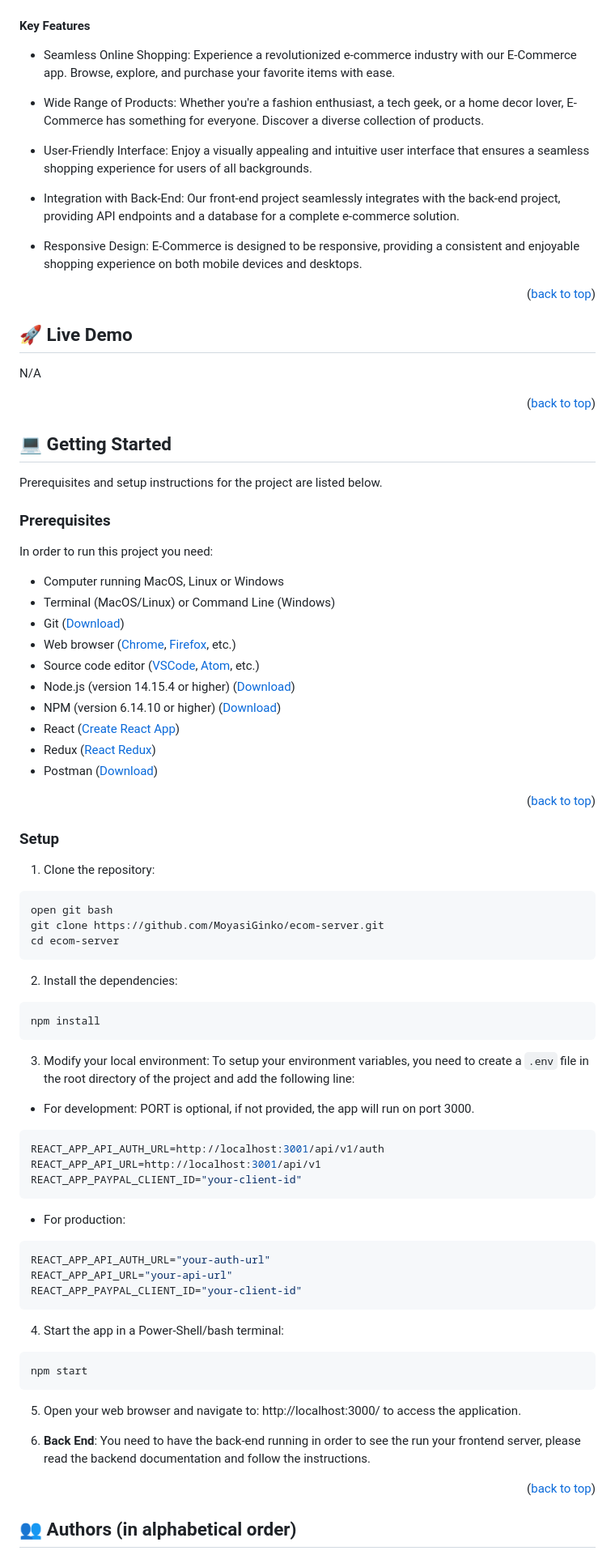
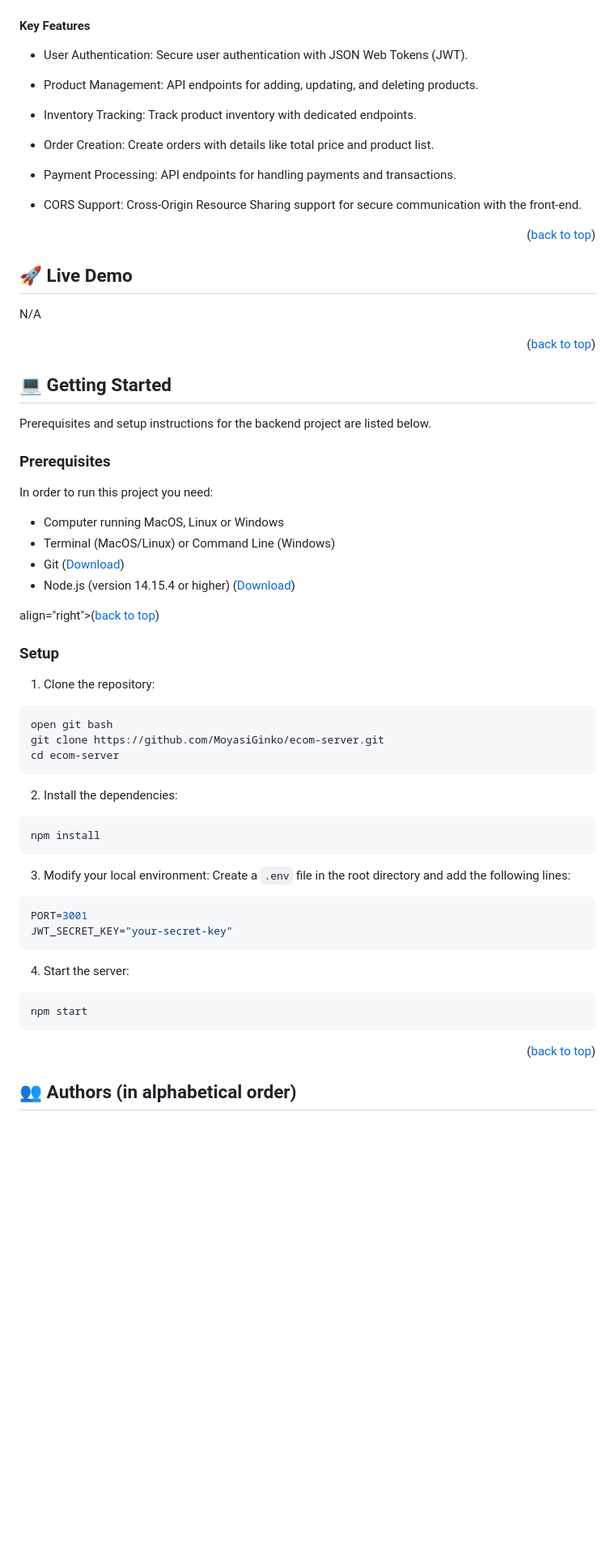
Before and after one commit to MoyasiGinko/ecom-server, a Markdown page: README.md, the part around the change printed below. Shown: that part at 81% size. GitHub-like rendering; blank space fills up the shorter version.

````diff
--- a/README.md
+++ b/README.md
@@ -85,15 +58,17 @@ This front-end project is designed to seamlessly integrate with its counterpart
 
 #### Key Features <a name="key-features"></a>
 
-- Seamless Online Shopping: Experience a revolutionized e-commerce industry with our E-Commerce app. Browse, explore, and purchase your favorite items with ease.
+- User Authentication: Secure user authentication with JSON Web Tokens (JWT).
 
-- Wide Range of Products: Whether you're a fashion enthusiast, a tech geek, or a home decor lover, E-Commerce has something for everyone. Discover a diverse collection of products.
+- Product Management: API endpoints for adding, updating, and deleting products.
 
-- User-Friendly Interface: Enjoy a visually appealing and intuitive user interface that ensures a seamless shopping experience for users of all backgrounds.
+- Inventory Tracking: Track product inventory with dedicated endpoints.
 
-- Integration with Back-End: Our front-end project seamlessly integrates with the back-end project, providing API endpoints and a database for a complete e-commerce solution.
+- Order Creation: Create orders with details like total price and product list.
 
-- Responsive Design: E-Commerce is designed to be responsive, providing a consistent and enjoyable shopping experience on both mobile devices and desktops.
+- Payment Processing: API endpoints for handling payments and transactions.
+
+- CORS Support: Cross-Origin Resource Sharing support for secure communication with the front-end.
 
 <p align="right">(<a href="#readme-top">back to top</a>)</p>
 
@@ -110,7 +85,7 @@ N/A
 
 ## 💻 Getting Started <a name="getting-started"></a>
 
-Prerequisites and setup instructions for the project are listed below.
+Prerequisites and setup instructions for the backend project are listed below.
 
 <!-- Prerequisites -->
 ### Prerequisites <a name="prerequisites"></a>
@@ -119,15 +94,11 @@ In order to run this project you need:
 - Computer running MacOS, Linux or Windows
 - Terminal (MacOS/Linux) or Command Line (Windows)
 - Git ([Download](https://git-scm.com/downloads))
-- Web browser ([Chrome](https://www.google.com/chrome/), [Firefox](https://www.mozilla.org/en-US/firefox/new/), etc.)
-- Source code editor ([VSCode](https://code.visualstudio.com/), [Atom](https://atom.io/), etc.)
 - Node.js (version 14.15.4 or higher) ([Download](https://nodejs.org/en/download/))
-- NPM (version 6.14.10 or higher) ([Download](https://www.npmjs.com/get-npm))
-- React ([Create React App](https://create-react-app.dev/docs/getting-started/))
-- Redux ([React Redux](https://react-redux.js.org/))
-- Postman ([Download](https://www.postman.com/downloads/))
 
-<p align="right">(<a href="#readme-top">back to top</a>)</p>
+<p
+
+ align="right">(<a href="#readme-top">back to top</a>)</p>
 
 <!-- Setup -->
 ### Setup <a name="setup"></a>
@@ -146,30 +117,18 @@ cd ecom-server
 npm install
 ```
 
-3. Modify your local environment: To setup your environment variables, you need to create a `.env` file in the root directory of the project and add the following line:
+3. Modify your local environment: Create a `.env` file in the root directory and add the following lines:
 
-- For development: PORT is optional, if not provided, the app will run on port 3000.
 ```bash
-REACT_APP_API_AUTH_URL=http://localhost:3001/api/v1/auth
-REACT_APP_API_URL=http://localhost:3001/api/v1
-REACT_APP_PAYPAL_CLIENT_ID="your-client-id"
-```
-- For production:
-```bash
-REACT_APP_API_AUTH_URL="your-auth-url"
-REACT_APP_API_URL="your-api-url"
-REACT_APP_PAYPAL_CLIENT_ID="your-client-id"
+PORT=3001
+JWT_SECRET_KEY="your-secret-key"
 ```
 
-4. Start the app in a Power-Shell/bash terminal:
+4. Start the server:
 
 ```bash
 npm start
 ```
-
-5. Open your web browser and navigate to: http://localhost:3000/ to access the application.
-
-6. **Back End**: You need to have the back-end running in order to see the run your frontend server, please read the backend documentation and follow the instructions.
 
 <p align="right">(<a href="#readme-top">back to top</a>)</p>
 
````
Also changed, not shown: other parts of README.md (+76 -82 lines).
